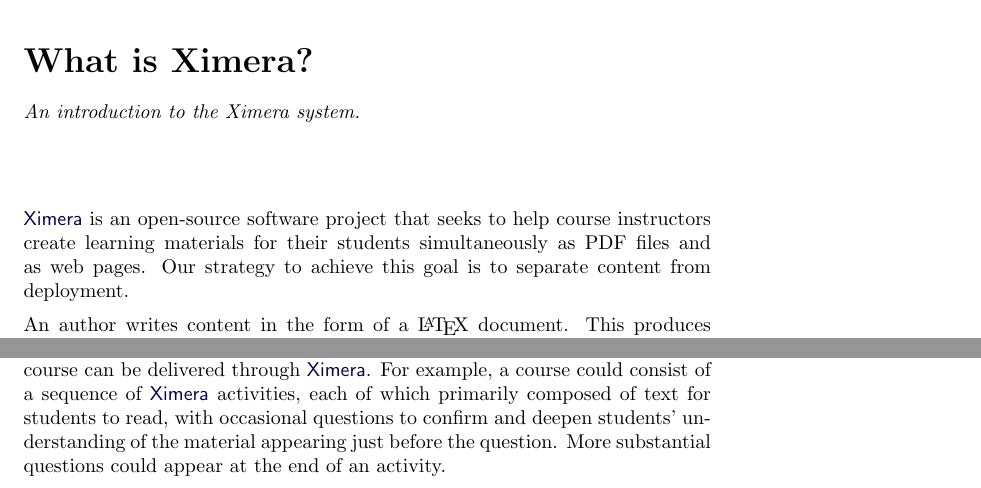
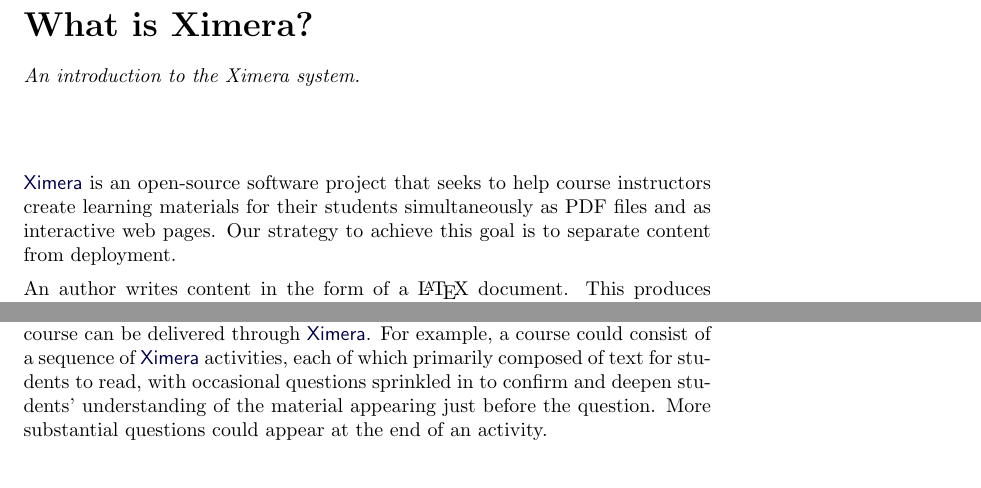
Before and after one commit to slcmalec/gettingStarted, a LaTeX document (whatIsXimera/whatIsXimera.tex): two parts of pages 1 and 2 of 2, joined at a grey line, cut so that both start at the same text. Compiled offline with pdfLaTeX.

Commit message:
time to drive

```diff
--- a/whatIsXimera/whatIsXimera.tex
+++ b/whatIsXimera/whatIsXimera.tex
@@ -10,8 +10,8 @@
 \href{http://ximera.osu.edu}{\sf Ximera}
 is an open-source software project that
 seeks to help course instructors create learning materials
-for their students simultaneously as PDF files and as web pages.
-Our strategy to achieve this goal is to separate
+for their students simultaneously as PDF files and as interactive
+web pages. Our strategy to achieve this goal is to separate
 content from deployment.
 
 An author writes content in the form of a \LaTeX\ document.
@@ -96,8 +96,8 @@
 of \href{http://ximera.osu.edu}{\sf Ximera}
 activities, each of which primarily composed of text
 for students to read, with occasional
-questions to confirm and deepen students' understanding of the
-material appearing just before the question.
+questions sprinkled in to confirm and deepen students'
+understanding of the material appearing just before the question.
 More substantial questions could appear at the end of an activity.
 
 
```
